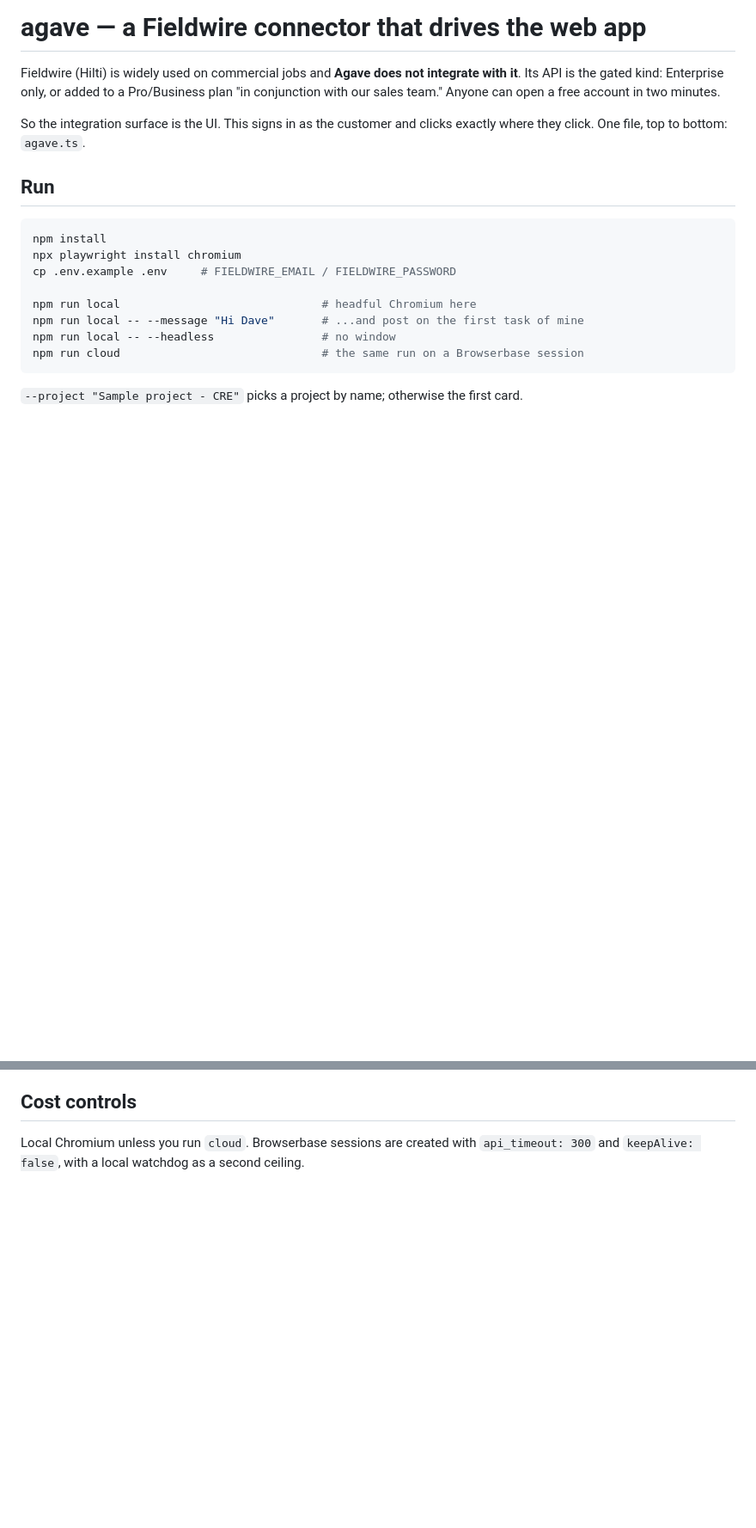
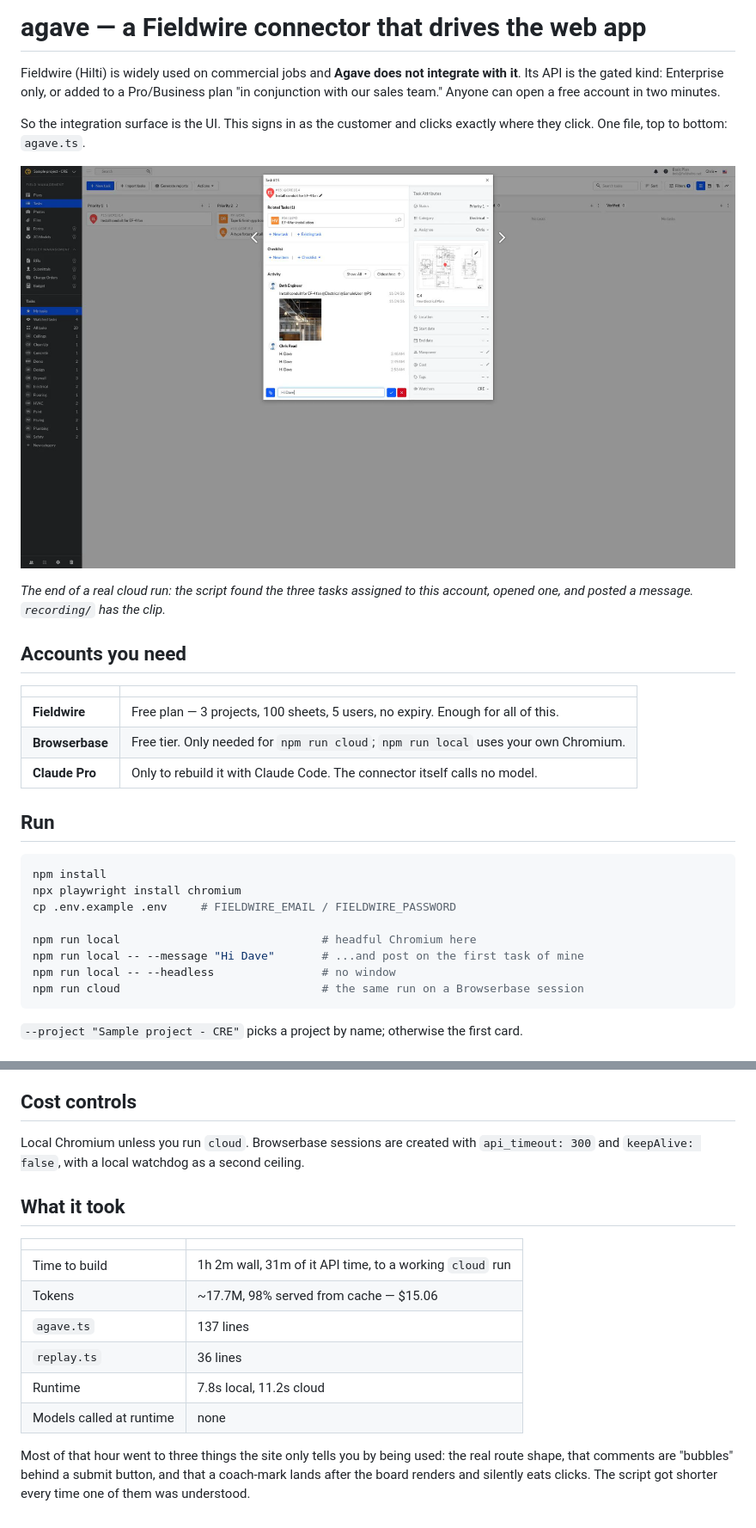
Before and after one commit to chrisreadsfo/agave, a Markdown page: README.md, 2 parts joined by grey strips. Shown at 86% size. Drawn GitHub-style; pictures changed too: docs/replay.png (added); blank space fills up the shorter version.

```diff
--- a/README.md
+++ b/README.md
@@ -6,6 +6,19 @@ conjunction with our sales team." Anyone can open a free account in two minutes.
 
 So the integration surface is the UI. This signs in as the customer and clicks exactly
 where they click. One file, top to bottom: `agave.ts`.
+
+![A task in Fieldwire with the posted message in its activity feed](docs/replay.png)
+
+*The end of a real cloud run: the script found the three tasks assigned to this account,
+opened one, and posted a message. `recording/` has the clip.*
+
+## Accounts you need
+
+| | |
+| --- | --- |
+| **Fieldwire** | Free plan — 3 projects, 100 sheets, 5 users, no expiry. Enough for all of this. |
+| **Browserbase** | Free tier. Only needed for `npm run cloud`; `npm run local` uses your own Chromium. |
+| **Claude Pro** | Only to rebuild it with Claude Code. The connector itself calls no model. |
 
 ## Run
 
@@ -67,3 +89,19 @@ replay URL when it finishes — the replay is the artifact to show someone.
 
 Local Chromium unless you run `cloud`. Browserbase sessions are created with
 `api_timeout: 300` and `keepAlive: false`, with a local watchdog as a second ceiling.
+
+## What it took
+
+| | |
+| --- | --- |
+| Time to build | 1h 2m wall, 31m of it API time, to a working `cloud` run |
+| Tokens | ~17.7M, 98% served from cache — $15.06 |
+| `agave.ts` | 137 lines |
+| `replay.ts` | 36 lines |
+| Runtime | 7.8s local, 11.2s cloud |
+| Models called at runtime | none |
+
+Most of that hour went to three things the site only tells you by being used: the real
+route shape, that comments are "bubbles" behind a submit button, and that a coach-mark
+lands after the board renders and silently eats clicks. The script got shorter every time
+one of them was understood.
```
Also changed, not shown: other parts of README.md (+9 -0 lines), 4 other files.
